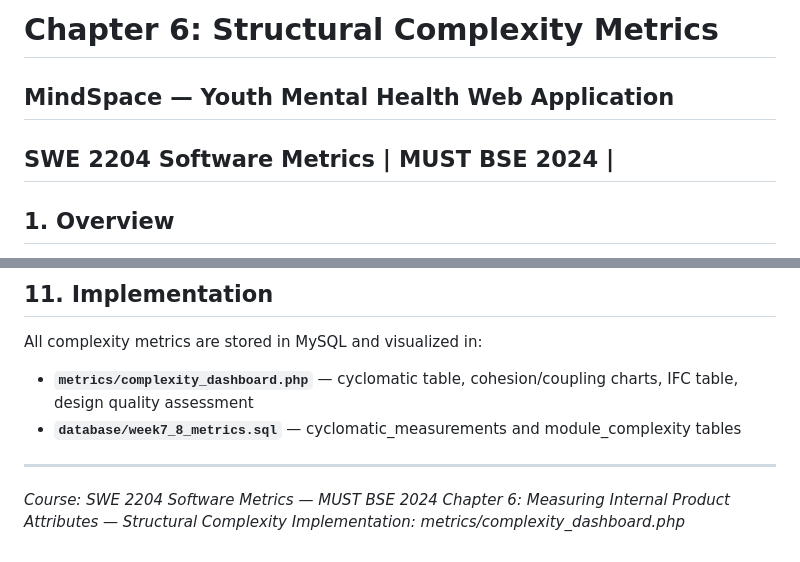
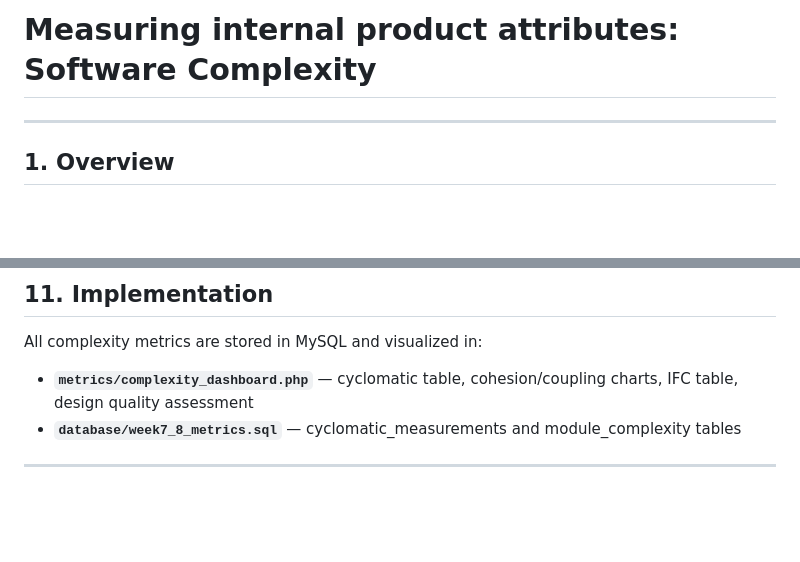
Before and after one commit to Invi-ctus/mindspace-ug, a Markdown page: software_metrics/structural_complexity.md, 2 parts joined by grey strips. Rendered like a GitHub page; blank space fills up the shorter version.

```diff
--- a/software_metrics/structural_complexity.md
+++ b/software_metrics/structural_complexity.md
@@ -1,6 +1,4 @@
-# Chapter 6: Structural Complexity Metrics
-## MindSpace — Youth Mental Health Web Application
-**SWE 2204 Software Metrics | MUST BSE 2024 |**
+# Measuring internal product attributes: Software Complexity
 ---
 
 ## 1. Overview
@@ -249,7 +247,3 @@ All complexity metrics are stored in MySQL and visualized in:
 - **`database/week7_8_metrics.sql`** — cyclomatic_measurements and module_complexity tables
 
 ---
-
-*Course: SWE 2204 Software Metrics — MUST BSE 2024*
-*Chapter 6: Measuring Internal Product Attributes — Structural Complexity*
-*Implementation: metrics/complexity_dashboard.php*
```
